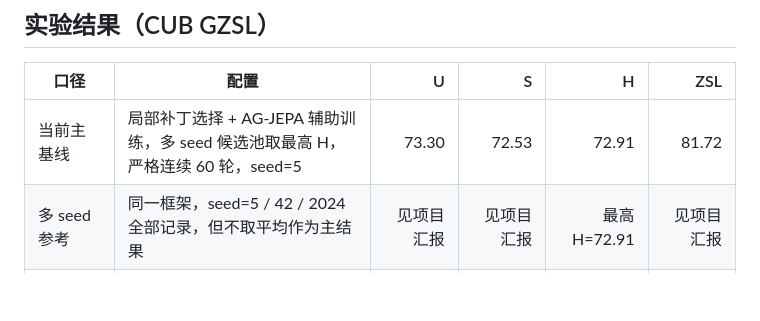
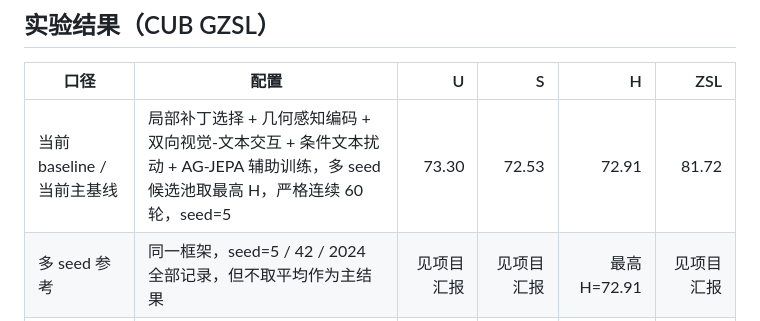
Before and after one commit to GetlotMoney/MTPY, a Markdown page: README.md, the part around the change. GitHub-like rendering; blank space fills up the shorter version.

Commit message:
Mark current framework as baseline

```diff
--- a/README.md
+++ b/README.md
@@ -32,7 +32,7 @@
 
 | 口径 | 配置 | U | S | H | ZSL |
 |------|------|---:|---:|---:|---:|
-| 当前主基线 | 局部补丁选择 + AG-JEPA 辅助训练，多 seed 候选池取最高 H，严格连续 60 轮，seed=5 | 73.30 | 72.53 | 72.91 | 81.72 |
+| 当前 baseline / 当前主基线 | 局部补丁选择 + 几何感知编码 + 双向视觉-文本交互 + 条件文本扰动 + AG-JEPA 辅助训练，多 seed 候选池取最高 H，严格连续 60 轮，seed=5 | 73.30 | 72.53 | 72.91 | 81.72 |
 | 多 seed 参考 | 同一框架，seed=5 / 42 / 2024 全部记录，但不取平均作为主结果 | 见项目汇报 | 见项目汇报 | 最高 H=72.91 | 见项目汇报 |
 | 旧主基线历史记录 | 局部补丁选择 + 几何感知编码，旧均值口径，仅作参考，待按最高 H 口径复核 | 74.13 +/- 0.62 | 70.99 +/- 0.40 | 72.52 +/- 0.11 | 81.56 +/- 0.18 |
 | 纯 CLIP 零样本 | 不训练 | 60.88 | 61.69 | 61.28 | 78.07 |
```
Also changed, not shown: DVSR_标准项目汇报.md (+2 -1 lines), backlog.md (+3 -1 lines).
